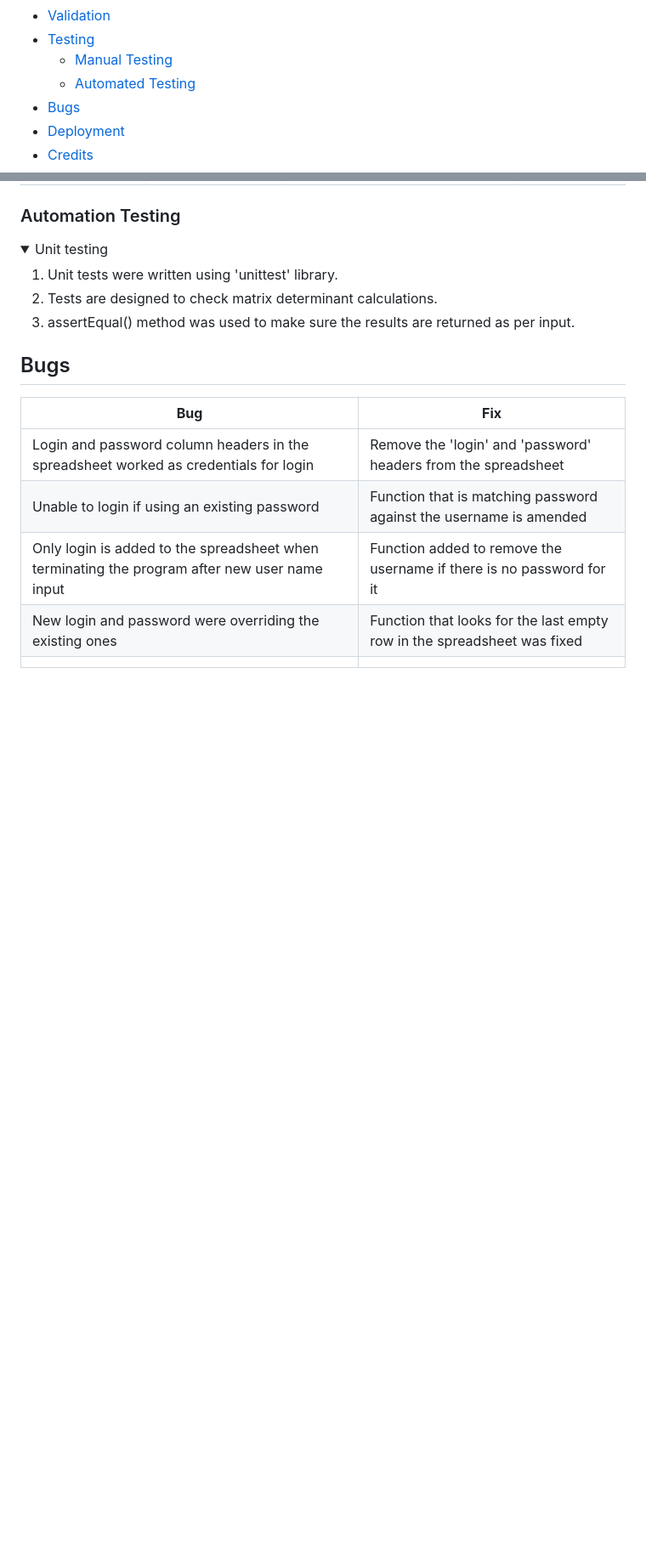
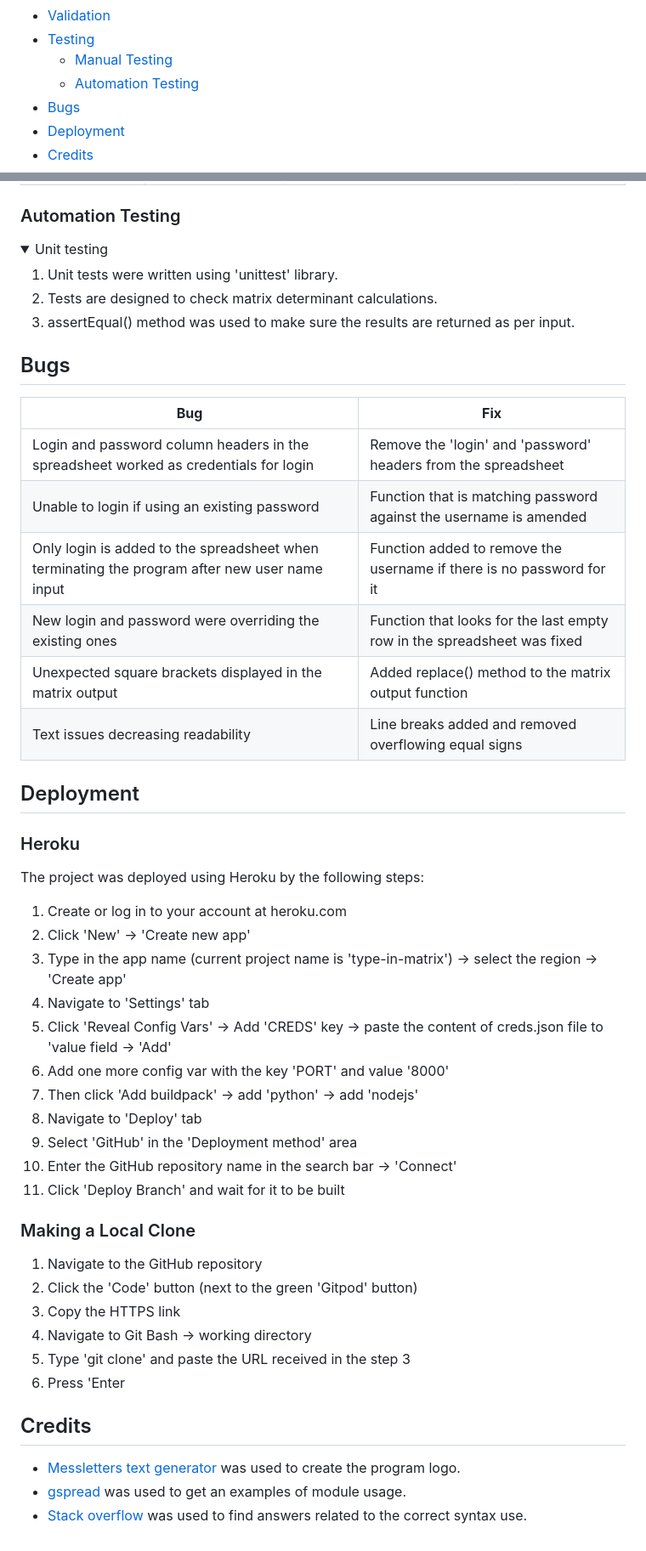
Before and after one commit to Folkor1/CI_PP3_EnterTheMatrix, a Markdown page: README.md, 2 parts joined by grey strips. Shown: that part at 85% size. GitHub-like rendering; folded sections open; blank space fills up the shorter version.

Commit message:
Add deployment steps and credits to read me

```diff
--- a/README.md
+++ b/README.md
@@ -34,7 +34,7 @@ The tool's objective is to help the user with math calculations of finding 2x2,
   - [Validation](#validation)
   - [Testing](#testing)
     - [Manual Testing](#manual-testing)
-    - [Automated Testing](#automated-testing)
+    - [Automation Testing](#automation-testing)
   - [Bugs](#bugs)
   - [Deployment](#deployment)
   - [Credits](#credits)
@@ -424,4 +452,38 @@ The project was tested using 2 methods:
 | Unable to login if using an existing password | Function that is matching password against the username is amended |
 | Only login is added to the spreadsheet when terminating the program after new user name input | Function added to remove the username if there is no password for it |
 | New login and password were overriding the existing ones | Function that looks for the last empty row in the spreadsheet was fixed |
-|  |  |
+| Unexpected square brackets displayed in the matrix output | Added replace() method to the matrix output function |
+| Text issues decreasing readability | Line breaks added and removed overflowing equal signs |
+
+## Deployment
+
+### Heroku
+
+The project was deployed using Heroku by the following steps:
+
+1. Create or log in to your account at heroku.com
+2. Click 'New' -> 'Create new app'
+3. Type in the app name (current project name is 'type-in-matrix') -> select the region -> 'Create app'
+4. Navigate to 'Settings' tab
+5. Click 'Reveal Config Vars' -> Add 'CREDS' key -> paste the content of creds.json file to 'value field -> 'Add'
+6. Add one more config var with the key 'PORT' and value '8000'
+7. Then click 'Add buildpack' -> add 'python' -> add 'nodejs'
+8. Navigate to 'Deploy' tab
+9. Select 'GitHub' in the 'Deployment method' area
+10. Enter the GitHub repository name in the search bar -> 'Connect'
+11. Click 'Deploy Branch' and wait for it to be built
+
+### Making a Local Clone
+
+1. Navigate to the GitHub repository
+2. Click the 'Code' button (next to the green 'Gitpod' button)
+3. Copy the HTTPS link
+4. Navigate to Git Bash -> working directory
+5. Type 'git clone' and paste the URL received in the step 3
+6. Press 'Enter
+
+## Credits
+
+- [Messletters text generator](https://www.messletters.com/en/) was used to create the program logo.
+- [gspread](https://docs.gspread.org/en/latest/index.html) was used to get an examples of module usage.
+- [Stack overflow](https://stackoverflow.com) was used to find answers related to the correct syntax use.
```
Also changed, not shown: other parts of README.md (+28 -0 lines), assets/docs/PEP8-matrix.PNG (added), assets/docs/PEP8-run.PNG (added), assets/docs/PEP8-tests.PNG (added).
